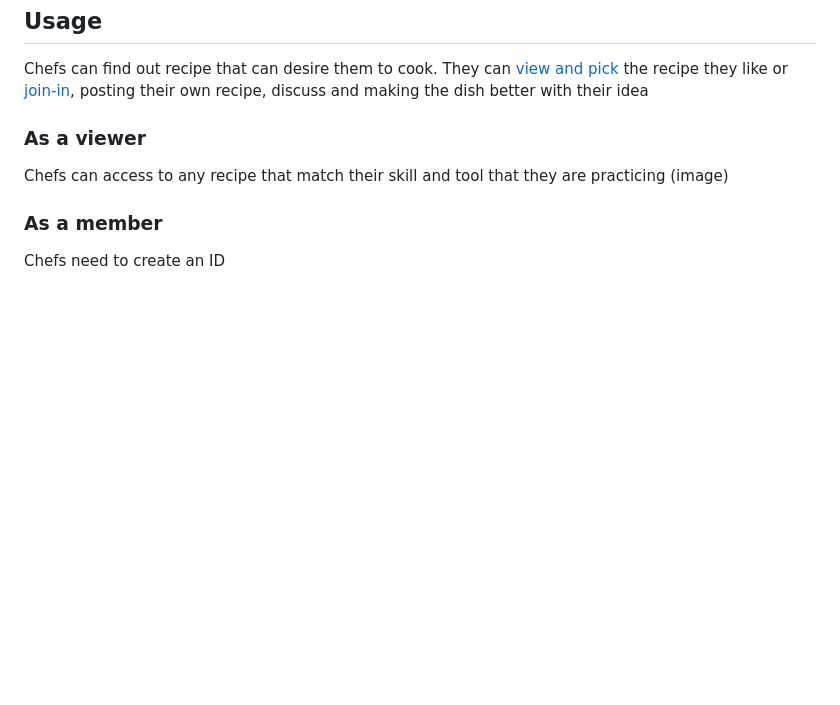
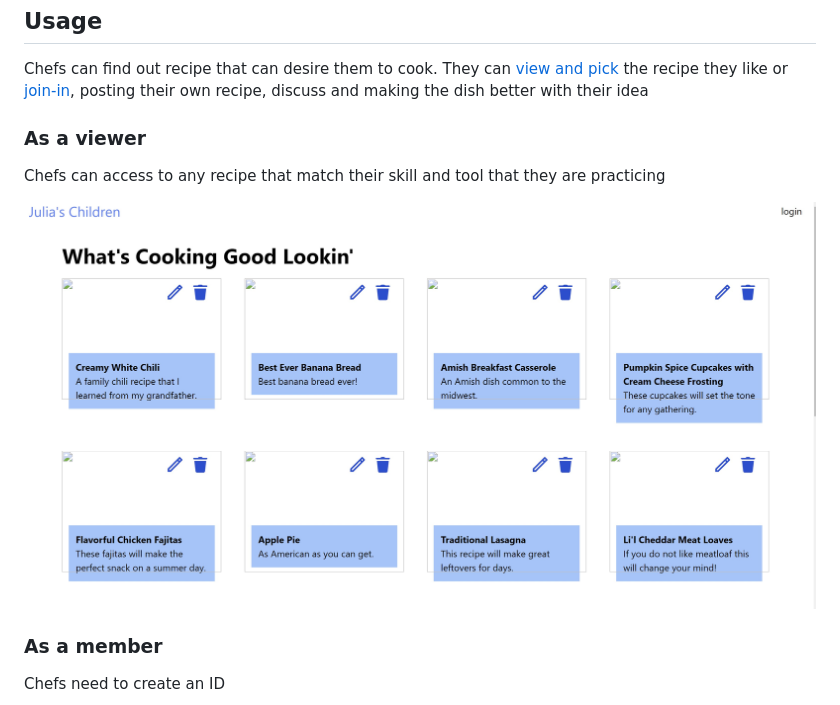
Before and after one commit to AlexandertheGreat491/Julias_Children, a Markdown page: README.md, the part around the change. GitHub-like rendering; pictures changed too: public/images/screenshots/as-a-viewer.PNG (added); blank space fills up the shorter version.

Commit message:
as a viewer update

```diff
--- a/README.md
+++ b/README.md
@@ -28,7 +28,8 @@ Chefs can find out recipe that can desire them to cook. They can [view and pick]
 
 ### As a viewer
 Chefs can access to any recipe that match their skill and tool that they are practicing
-(image)
+
+![as a viewer](./public/images/screenshots/as-a-viewer.PNG)
 
 ### As a member
 Chefs need to create an ID
```
